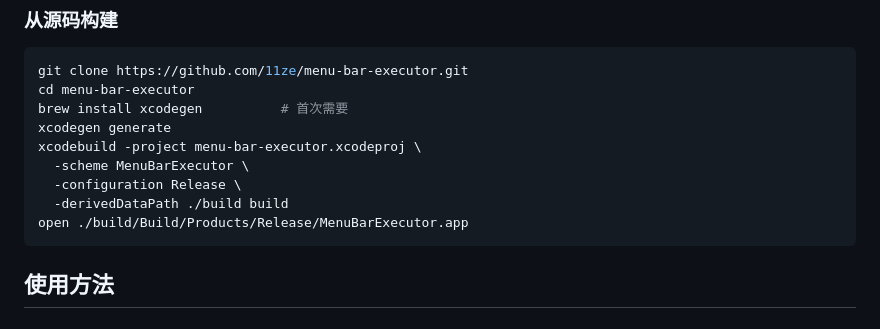
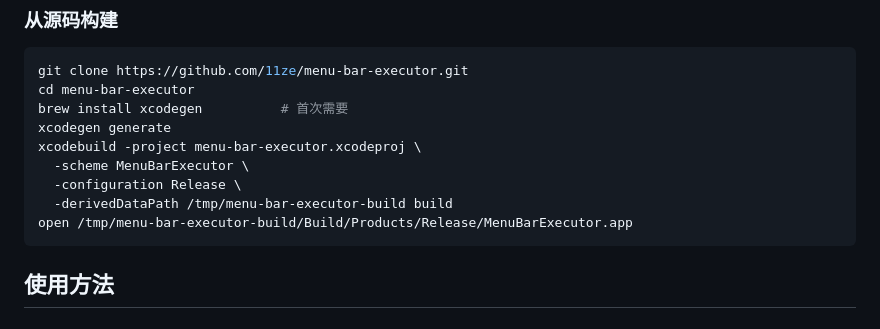
Before and after one commit to 11ze/menu-bar-executor, a Markdown page: README.md, the part around the change. Rendered like a GitHub page.

Commit message:
docs: 构建命令同步到 /tmp 构建路径
配合 release.sh 的构建目录调整，CLAUDE.md 和 README.md 的
xcodebuild/open 命令统一改为 -derivedDataPath /tmp/menu-bar-executor-build。

顺带修复 CLAUDE.md「快速重建+重启」命令 derivedDataPath 与
open 路径不一致的问题。

````diff
--- a/README.md
+++ b/README.md
@@ -66,8 +66,8 @@ xcodegen generate
 xcodebuild -project menu-bar-executor.xcodeproj \
   -scheme MenuBarExecutor \
   -configuration Release \
-  -derivedDataPath ./build build
-open ./build/Build/Products/Release/MenuBarExecutor.app
+  -derivedDataPath /tmp/menu-bar-executor-build build
+open /tmp/menu-bar-executor-build/Build/Products/Release/MenuBarExecutor.app
 ```
 
 ## 使用方法
````
Also changed, not shown: CLAUDE.md (+7 -4 lines).
